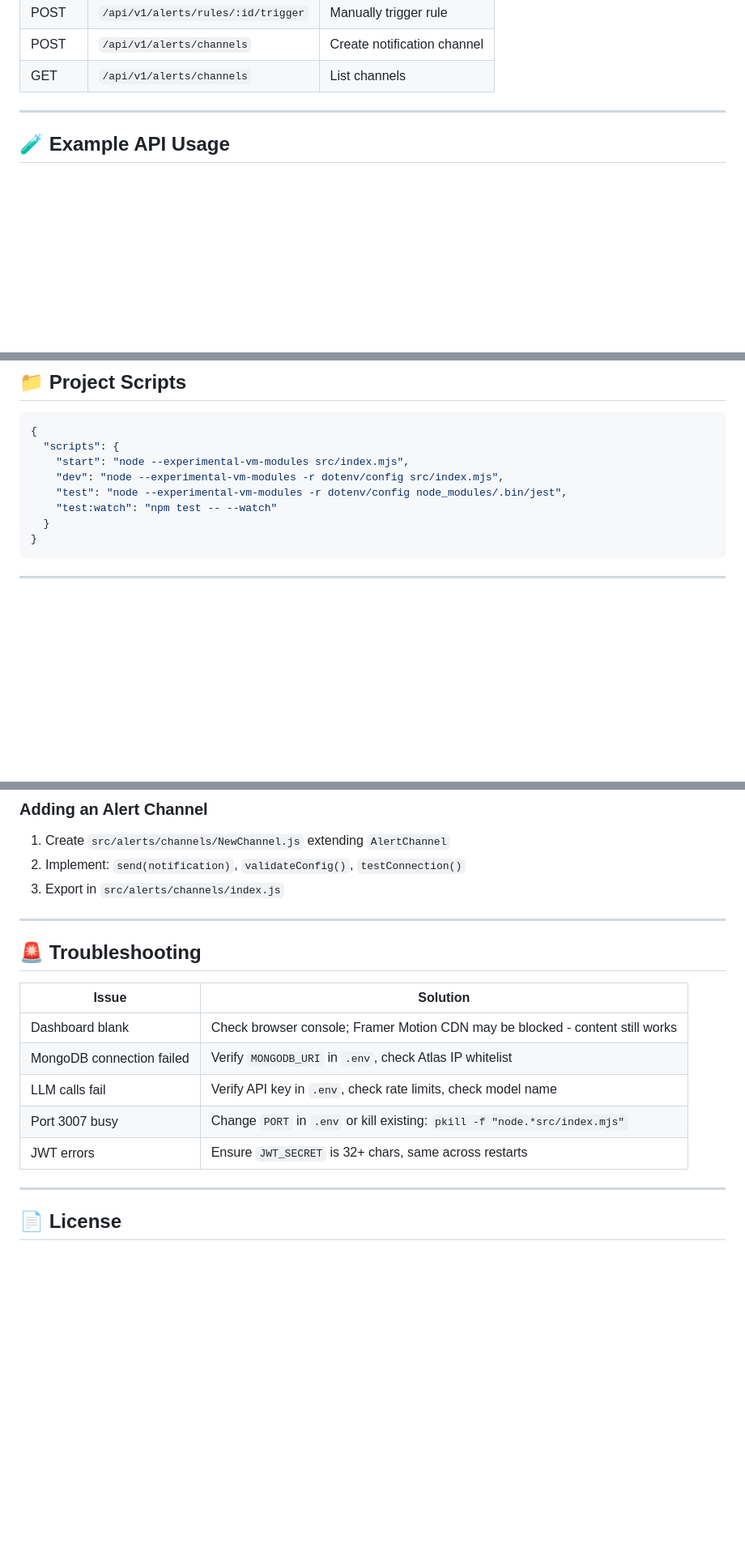
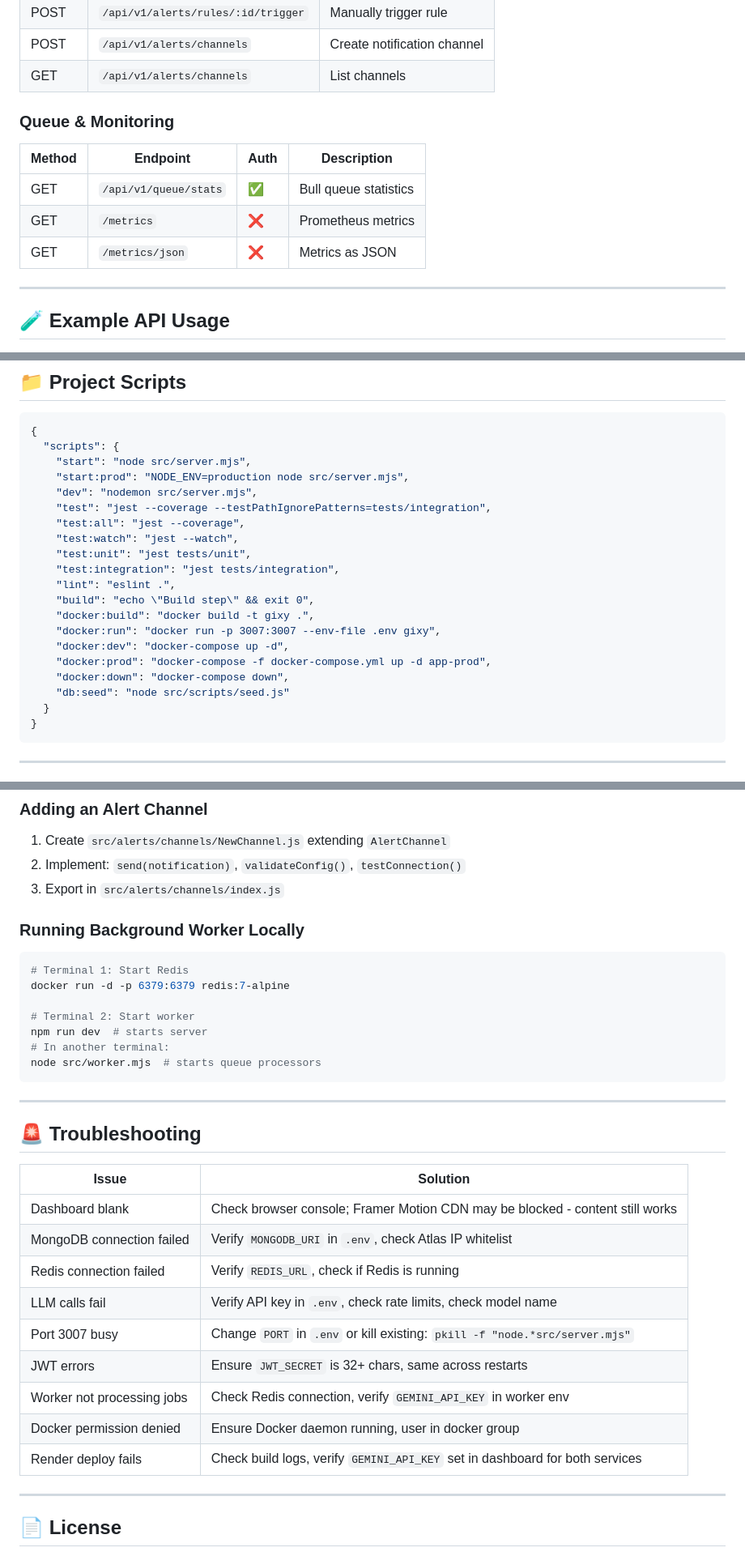
Before and after one commit to pankaj-q/gixy, a Markdown page: README.md, 3 parts joined by grey strips. Shown at 81% size. GitHub-like rendering; blank space fills up the shorter version.

````diff
--- a/README.md
+++ b/README.md
@@ -202,6 +231,13 @@ LOG_LEVEL=info
 | POST | `/api/v1/alerts/rules/:id/trigger` | Manually trigger rule |
 | POST | `/api/v1/alerts/channels` | Create notification channel |
 | GET | `/api/v1/alerts/channels` | List channels |
+
+### Queue & Monitoring
+| Method | Endpoint | Auth | Description |
+|--------|----------|------|-------------|
+| GET | `/api/v1/queue/stats` | ✅ | Bull queue statistics |
+| GET | `/metrics` | ❌ | Prometheus metrics |
+| GET | `/metrics/json` | ❌ | Metrics as JSON |
 
 ---
 
@@ -296,10 +374,22 @@ docker run -p 3007:3007 --env-file .env gixy
 ```json
 {
   "scripts": {
-    "start": "node --experimental-vm-modules src/index.mjs",
-    "dev": "node --experimental-vm-modules -r dotenv/config src/index.mjs",
-    "test": "node --experimental-vm-modules -r dotenv/config node_modules/.bin/jest",
-    "test:watch": "npm test -- --watch"
+    "start": "node src/server.mjs",
+    "start:prod": "NODE_ENV=production node src/server.mjs",
+    "dev": "nodemon src/server.mjs",
+    "test": "jest --coverage --testPathIgnorePatterns=tests/integration",
+    "test:all": "jest --coverage",
+    "test:watch": "jest --watch",
+    "test:unit": "jest tests/unit",
+    "test:integration": "jest tests/integration",
+    "lint": "eslint .",
+    "build": "echo \"Build step\" && exit 0",
+    "docker:build": "docker build -t gixy .",
+    "docker:run": "docker run -p 3007:3007 --env-file .env gixy",
+    "docker:dev": "docker-compose up -d",
+    "docker:prod": "docker-compose -f docker-compose.yml up -d app-prod",
+    "docker:down": "docker-compose down",
+    "db:seed": "node src/scripts/seed.js"
   }
 }
 ```
@@ -321,6 +411,18 @@ docker run -p 3007:3007 --env-file .env gixy
 2. Implement: `send(notification)`, `validateConfig()`, `testConnection()`
 3. Export in `src/alerts/channels/index.js`
 
+### Running Background Worker Locally
+
+```bash
+# Terminal 1: Start Redis
+docker run -d -p 6379:6379 redis:7-alpine
+
+# Terminal 2: Start worker
+npm run dev  # starts server
+# In another terminal:
+node src/worker.mjs  # starts queue processors
+```
+
 ---
 
 ## 🚨 Troubleshooting
@@ -329,9 +431,13 @@ docker run -p 3007:3007 --env-file .env gixy
 |-------|----------|
 | Dashboard blank | Check browser console; Framer Motion CDN may be blocked - content still works |
 | MongoDB connection failed | Verify `MONGODB_URI` in `.env`, check Atlas IP whitelist |
+| Redis connection failed | Verify `REDIS_URL`, check if Redis is running |
 | LLM calls fail | Verify API key in `.env`, check rate limits, check model name |
-| Port 3007 busy | Change `PORT` in `.env` or kill existing: `pkill -f "node.*src/index.mjs"` |
+| Port 3007 busy | Change `PORT` in `.env` or kill existing: `pkill -f "node.*src/server.mjs"` |
 | JWT errors | Ensure `JWT_SECRET` is 32+ chars, same across restarts |
+| Worker not processing jobs | Check Redis connection, verify `GEMINI_API_KEY` in worker env |
+| Docker permission denied | Ensure Docker daemon running, user in docker group |
+| Render deploy fails | Check build logs, verify `GEMINI_API_KEY` set in dashboard for both services |
 
 ---
 
````
Also changed, not shown: other parts of README.md (+99 -26 lines).
